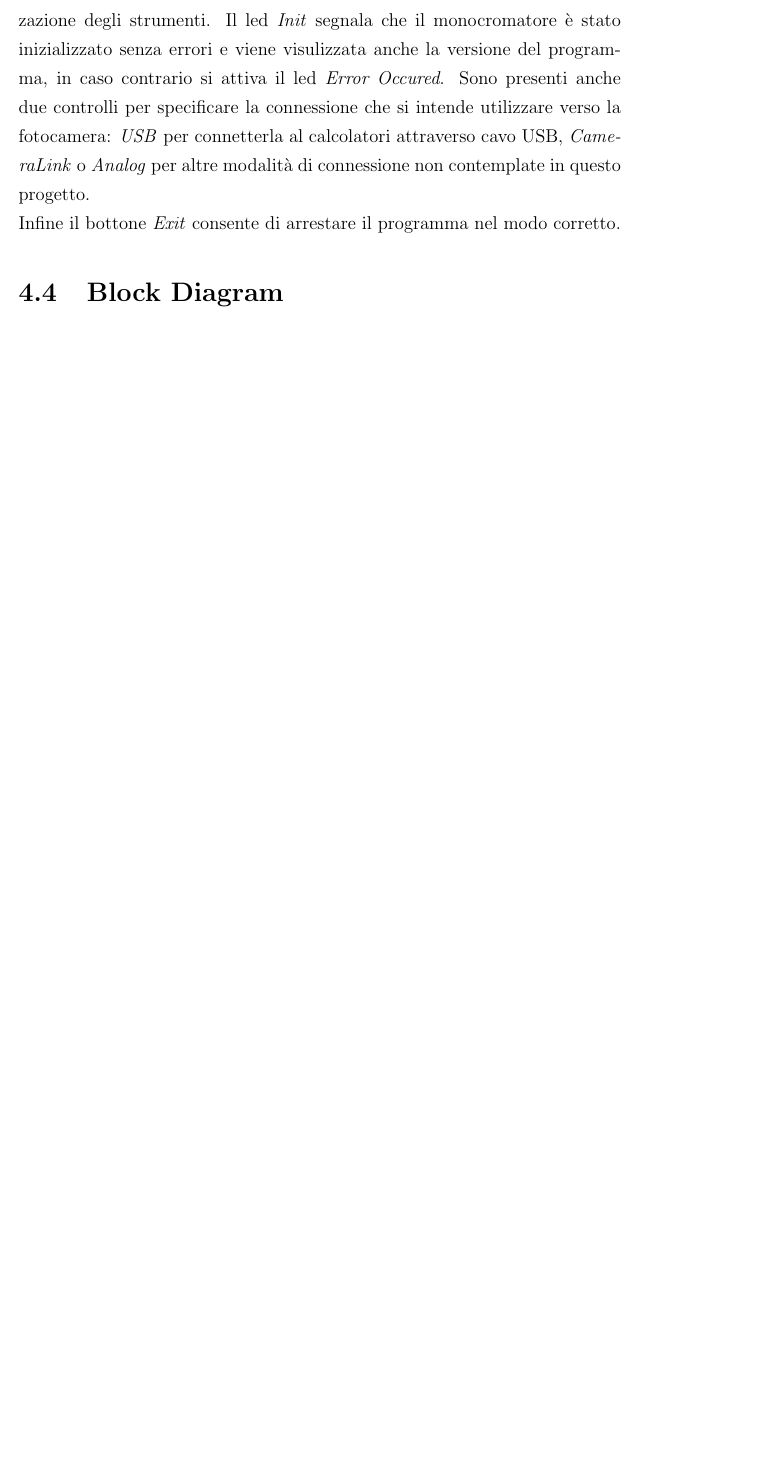
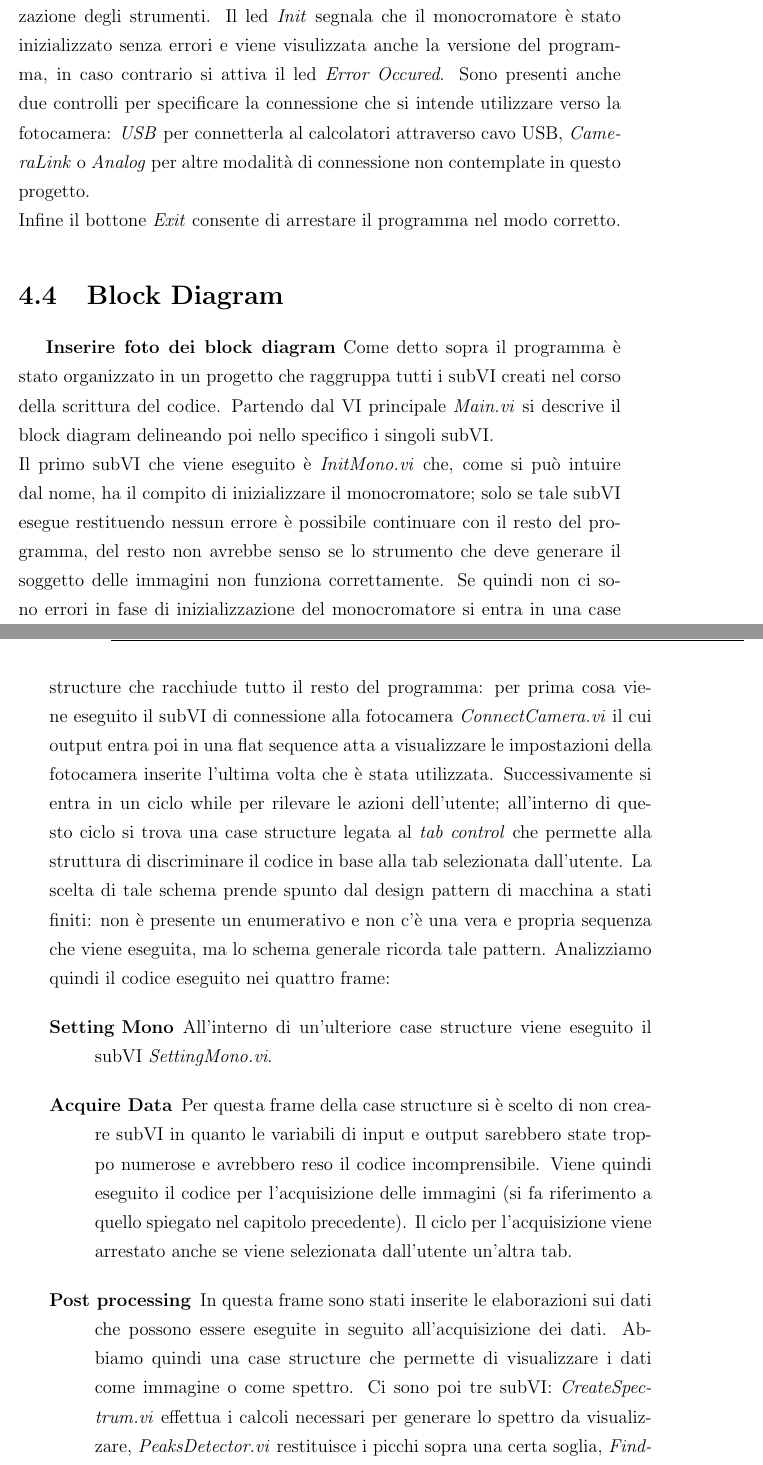
Before and after one commit to elisabett/tesi, a LaTeX document (Tesi Latex/Tesi.tex, which reads Tesi Latex/capitolo4.tex): part of page 33 of 39 before the commit and two parts of pages 33 and 34 of 41 after it, the two joined at a grey line, cut so that both start at the same text, the shorter picture padded with empty space. Compiled offline with pdfLaTeX; the source files are stored in an older character set and shown here as Unicode.

Commit message:
Quasi fine cap4

```diff
--- a/Tesi Latex/capitolo4.tex
+++ b/Tesi Latex/capitolo4.tex
@@ -24,3 +24,11 @@ Al di fuori di questo controllo è presente un pannello dedicato all'inizializza
 Infine il bottone \textit{Exit} consente di arrestare il programma nel modo corretto.
 
 \section{Block Diagram}
+\textbf{Inserire foto dei block diagram}
+Come detto sopra il programma è stato organizzato in un progetto che raggruppa tutti i subVI creati nel corso della scrittura del codice. Partendo dal VI principale \emph{Main.vi} si descrive il block diagram delineando poi nello specifico i singoli subVI.\\
+Il primo subVI che viene eseguito è \emph{InitMono.vi} che, come si può intuire dal nome, ha il compito di inizializzare il monocromatore; solo se tale subVI esegue restituendo nessun errore è possibile continuare con il resto del programma, del resto non avrebbe senso se lo strumento che deve generare il soggetto delle immagini non funziona correttamente. Se quindi non ci sono errori in fase di inizializzazione del monocromatore si entra in una case structure che racchiude tutto il resto del programma: per prima cosa viene eseguito il subVI di connessione alla fotocamera \emph{ConnectCamera.vi} il cui output entra poi in una flat sequence atta a visualizzare le impostazioni della fotocamera inserite l'ultima volta che è stata utilizzata. Successivamente si entra in un ciclo while per rilevare le azioni dell'utente; all'interno di questo ciclo si trova una case structure legata al \textit{tab control} che permette alla struttura di discriminare il codice in base alla tab selezionata dall'utente. La scelta di tale schema prende spunto dal design pattern di macchina a stati finiti: non è presente un enumerativo e non c'è una vera e propria sequenza che viene eseguita, ma lo schema generale ricorda tale pattern. Analizziamo quindi il codice eseguito nei quattro frame:
+\begin{description}
+\item[Setting Mono] All'interno di un'ulteriore case structure viene eseguito il subVI \emph{SettingMono.vi}.
+\item[Acquire Data] Per questa frame della case structure si è scelto di non creare subVI in quanto le variabili di input e output sarebbero state troppo numerose e avrebbero reso il codice incomprensibile. Viene quindi eseguito il codice per l'acquisizione delle immagini (si fa riferimento a quello spiegato nel capitolo precedente). Il ciclo per l'acquisizione viene arrestato anche se viene selezionata dall'utente un'altra tab.
+\item[Post processing] In questa frame sono stati inserite le elaborazioni sui dati che possono essere eseguite in seguito all'acquisizione dei dati. Abbiamo quindi una case structure che permette di visualizzare i dati come immagine o come spettro. Ci sono poi tre subVI: \emph{CreateSpectrum.vi} effettua i calcoli necessari per generare lo spettro da visualizzare, \emph{PeaksDetector.vi} restituisce i picchi sopra una certa soglia, \emph{FindWavefromIntegral.vi} calcola l'integrale su un intervallo della lunghezza d'onda.
+\item[Save] Questa frame contiene due opzioni di salvataggio: \textit{Save} per salvare i dati in un file di testo, \textit{Save Image} per salvare l'immagine.
```
Also changed, not shown: Tesi Latex/Tesi.pdf, Tesi Latex/capitolo4.tex (7 more changed lines), 5 other files.
